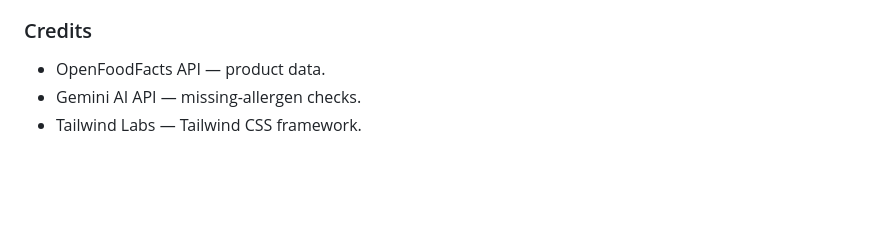
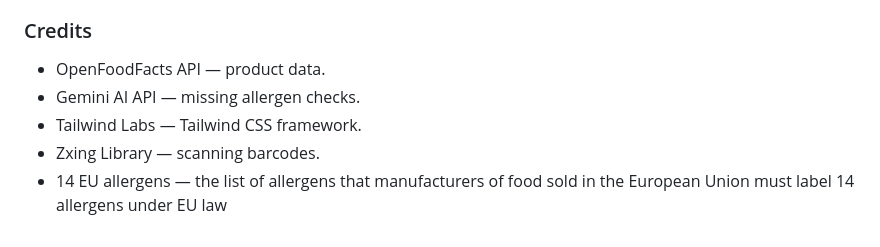
Before and after one commit to shinyoungyou/2800-202510-DTC11, a Markdown page: README.md, the part around the change. Rendered like a GitHub page; blank space fills up the shorter version.

Commit message:
Update Credits section

```diff
--- a/README.md
+++ b/README.md
@@ -123,5 +123,7 @@ The functions or tasks that the app can perform to deliver value to its users.
 
 ### Credits
 - OpenFoodFacts API — product data.
-- Gemini AI API — missing-allergen checks.
+- Gemini AI API — missing allergen checks.
 - Tailwind Labs — Tailwind CSS framework.
+- Zxing Library — scanning barcodes.
+- 14 EU allergens — the list of allergens that manufacturers of food sold in the European Union must label 14 allergens under EU law
```
